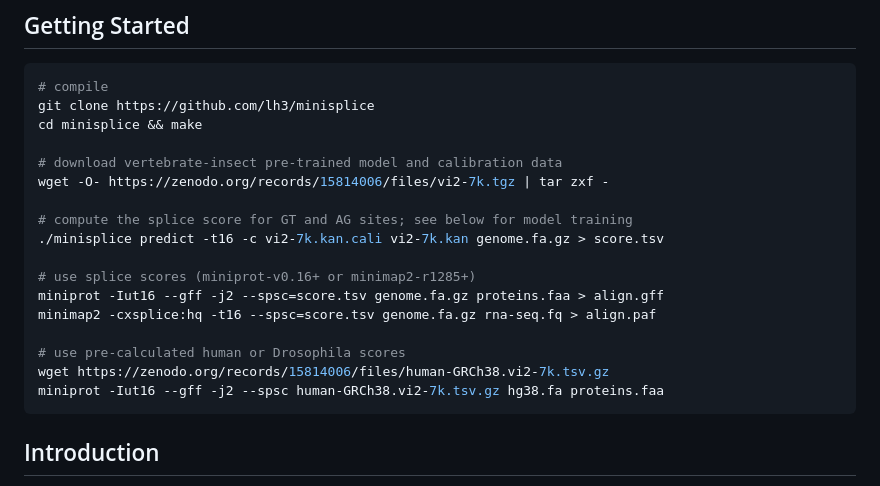
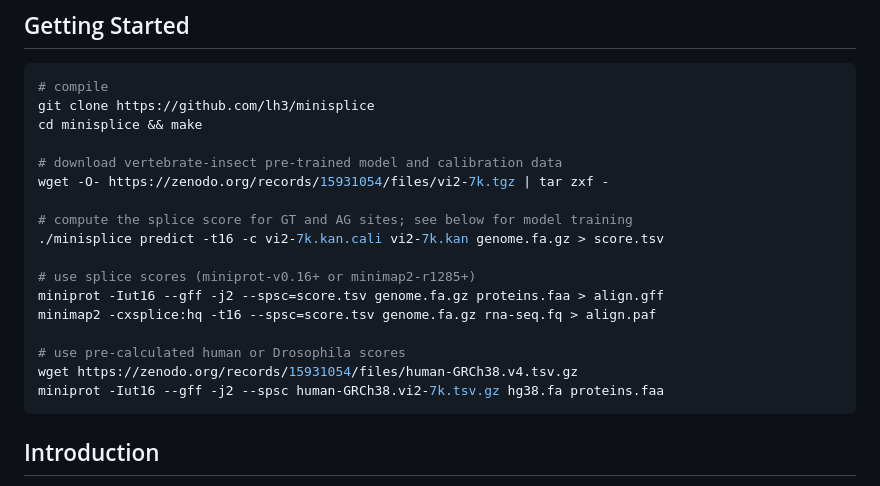
Before and after one commit to lh3/minisplice, a Markdown page: README.md, the part around the change. Rendered like a GitHub page.

Commit message:
link to the new zenodo version

````diff
--- a/README.md
+++ b/README.md
@@ -8,7 +8,7 @@ git clone https://github.com/lh3/minisplice
 cd minisplice && make
 
 # download vertebrate-insect pre-trained model and calibration data
-wget -O- https://zenodo.org/records/15814006/files/vi2-7k.tgz | tar zxf -
+wget -O- https://zenodo.org/records/15931054/files/vi2-7k.tgz | tar zxf -
 
 # compute the splice score for GT and AG sites; see below for model training
 ./minisplice predict -t16 -c vi2-7k.kan.cali vi2-7k.kan genome.fa.gz > score.tsv
@@ -18,7 +18,7 @@ miniprot -Iut16 --gff -j2 --spsc=score.tsv genome.fa.gz proteins.faa > align.gff
 minimap2 -cxsplice:hq -t16 --spsc=score.tsv genome.fa.gz rna-seq.fq > align.paf
 
 # use pre-calculated human or Drosophila scores
-wget https://zenodo.org/records/15814006/files/human-GRCh38.vi2-7k.tsv.gz
+wget https://zenodo.org/records/15931054/files/human-GRCh38.v4.tsv.gz
 miniprot -Iut16 --gff -j2 --spsc human-GRCh38.vi2-7k.tsv.gz hg38.fa proteins.faa
 ```
 
````
